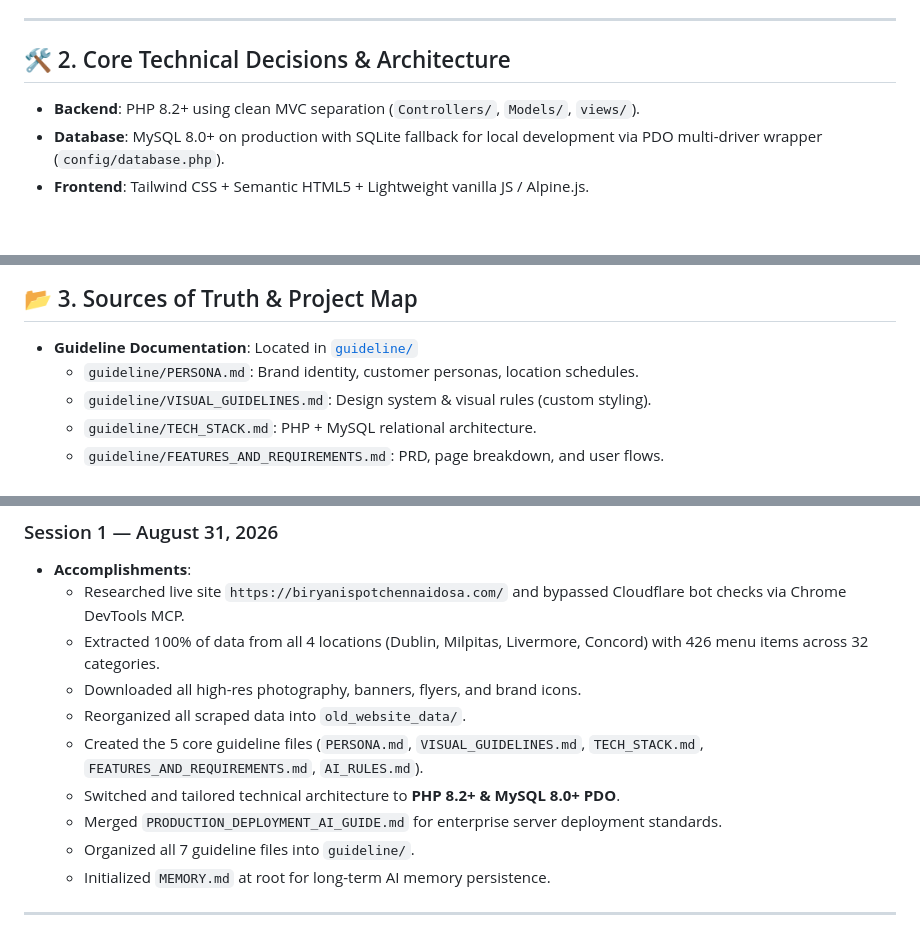
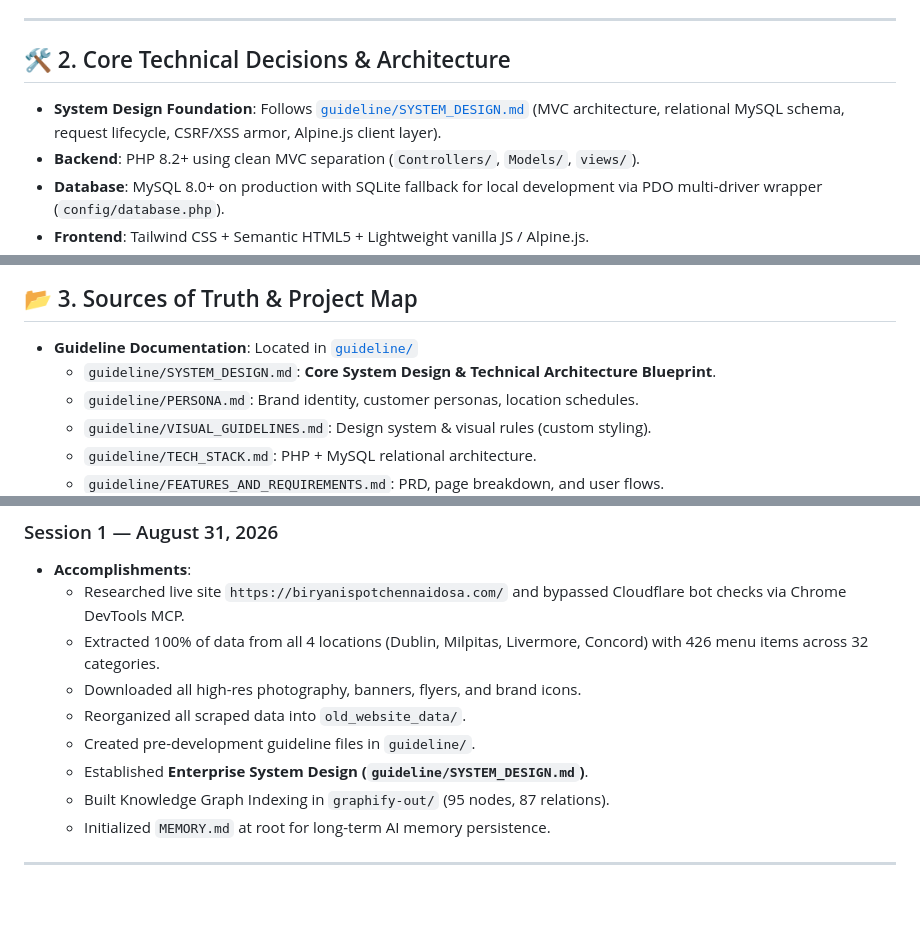
Before and after one commit to badalsharmaa/biryani-spot-chennai-dosa, a Markdown page: MEMORY.md, 3 parts joined by grey strips. Drawn GitHub-style; blank space fills up the shorter version.

```diff
--- a/MEMORY.md
+++ b/MEMORY.md
@@ -16,6 +16,7 @@
 ---
 
 ## 🛠️ 2. Core Technical Decisions & Architecture
+- **System Design Foundation**: Follows [`guideline/SYSTEM_DESIGN.md`](./guideline/SYSTEM_DESIGN.md) (MVC architecture, relational MySQL schema, request lifecycle, CSRF/XSS armor, Alpine.js client layer).
 - **Backend**: PHP 8.2+ using clean MVC separation (`Controllers/`, `Models/`, `views/`).
 - **Database**: MySQL 8.0+ on production with SQLite fallback for local development via PDO multi-driver wrapper (`config/database.php`).
 - **Frontend**: Tailwind CSS + Semantic HTML5 + Lightweight vanilla JS / Alpine.js.
@@ -29,6 +30,7 @@
 
 ## 📂 3. Sources of Truth & Project Map
 - **Guideline Documentation**: Located in [`guideline/`](./guideline/)
+  - `guideline/SYSTEM_DESIGN.md`: **Core System Design & Technical Architecture Blueprint**.
   - `guideline/PERSONA.md`: Brand identity, customer personas, location schedules.
   - `guideline/VISUAL_GUIDELINES.md`: Design system & visual rules (custom styling).
   - `guideline/TECH_STACK.md`: PHP + MySQL relational architecture.
@@ -52,10 +54,9 @@
   - Extracted 100% of data from all 4 locations (Dublin, Milpitas, Livermore, Concord) with 426 menu items across 32 categories.
   - Downloaded all high-res photography, banners, flyers, and brand icons.
   - Reorganized all scraped data into `old_website_data/`.
-  - Created the 5 core guideline files (`PERSONA.md`, `VISUAL_GUIDELINES.md`, `TECH_STACK.md`, `FEATURES_AND_REQUIREMENTS.md`, `AI_RULES.md`).
-  - Switched and tailored technical architecture to **PHP 8.2+ & MySQL 8.0+ PDO**.
-  - Merged `PRODUCTION_DEPLOYMENT_AI_GUIDE.md` for enterprise server deployment standards.
-  - Organized all 7 guideline files into `guideline/`.
+  - Created pre-development guideline files in `guideline/`.
+  - Established **Enterprise System Design (`guideline/SYSTEM_DESIGN.md`)**.
+  - Built Knowledge Graph Indexing in `graphify-out/` (95 nodes, 87 relations).
   - Initialized `MEMORY.md` at root for long-term AI memory persistence.
 
 ---
```
Also changed, not shown: guideline/SYSTEM_DESIGN.md (added, +277 -0 lines).
